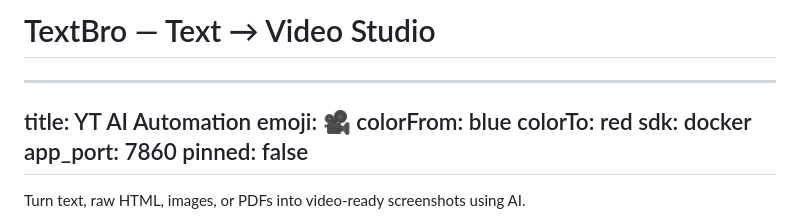
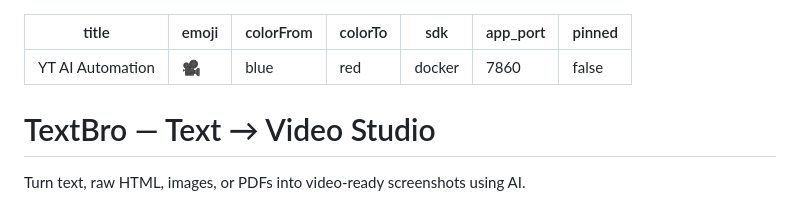
Before and after one commit to shiv12345678901/Devin_project, a Markdown page: README.md, the part around the change. GitHub-like rendering.

Commit message:
Fix Hugging Face Space metadata

```diff
--- a/README.md
+++ b/README.md
@@ -1,4 +1,3 @@
-# TextBro — Text → Video Studio
 ---
 title: YT AI Automation
 emoji: 🎥
@@ -8,6 +7,9 @@ sdk: docker
 app_port: 7860
 pinned: false
 ---
+
+# TextBro — Text → Video Studio
+
 Turn text, raw HTML, images, or PDFs into video-ready screenshots using AI.
 
 - **Backend**: Flask + Playwright (Python) — originally
```
